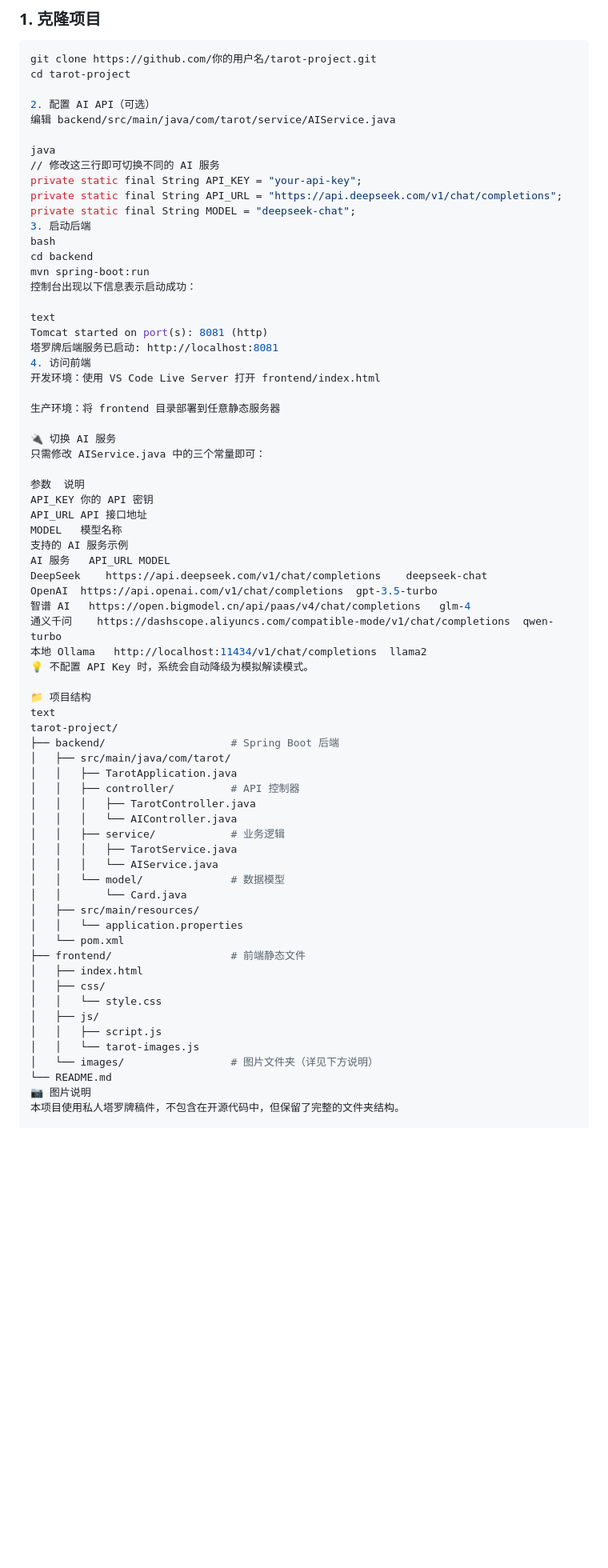
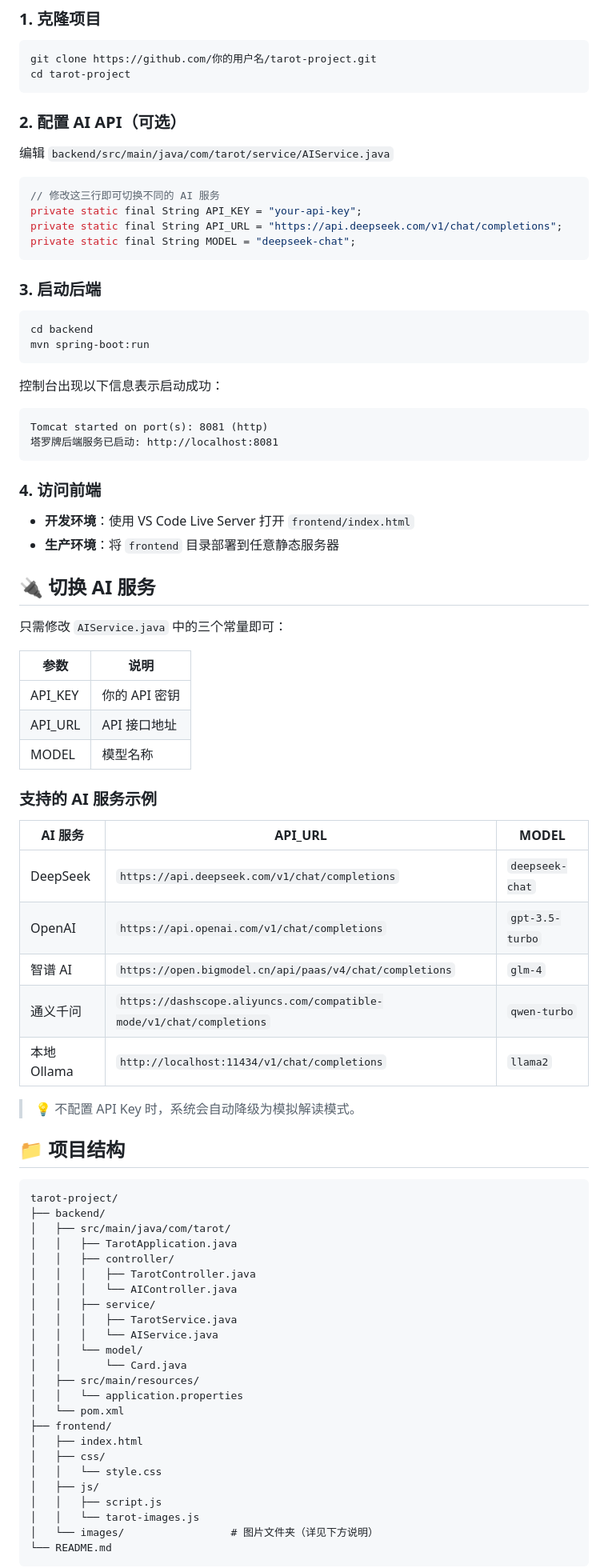
Before and after one commit to GiftsfromtheRiver/tarot-with-AI, a Markdown page: README.md, the part around one of its changes. Shown at 80% size. GitHub-like rendering; blank space fills up the shorter version.

````diff
--- a/README.md
+++ b/README.md
@@ -29,63 +29,79 @@
 ```bash
 git clone https://github.com/你的用户名/tarot-project.git
 cd tarot-project
+```
 
-2. 配置 AI API（可选）
-编辑 backend/src/main/java/com/tarot/service/AIService.java
+### 2. 配置 AI API（可选）
 
-java
+编辑 `backend/src/main/java/com/tarot/service/AIService.java`
+
+```java
 // 修改这三行即可切换不同的 AI 服务
 private static final String API_KEY = "your-api-key";
 private static final String API_URL = "https://api.deepseek.com/v1/chat/completions";
 private static final String MODEL = "deepseek-chat";
-3. 启动后端
-bash
+```
+
+### 3. 启动后端
+
+```bash
 cd backend
 mvn spring-boot:run
+```
+
 控制台出现以下信息表示启动成功：
 
-text
+```text
 Tomcat started on port(s): 8081 (http)
 塔罗牌后端服务已启动: http://localhost:8081
-4. 访问前端
-开发环境：使用 VS Code Live Server 打开 frontend/index.html
+```
 
-生产环境：将 frontend 目录部署到任意静态服务器
+### 4. 访问前端
 
-🔌 切换 AI 服务
-只需修改 AIService.java 中的三个常量即可：
+- **开发环境**：使用 VS Code Live Server 打开 `frontend/index.html`
+- **生产环境**：将 `frontend` 目录部署到任意静态服务器
 
-参数	说明
-API_KEY	你的 API 密钥
-API_URL	API 接口地址
-MODEL	模型名称
-支持的 AI 服务示例
-AI 服务	API_URL	MODEL
-DeepSeek	https://api.deepseek.com/v1/chat/completions	deepseek-chat
-OpenAI	https://api.openai.com/v1/chat/completions	gpt-3.5-turbo
-智谱 AI	https://open.bigmodel.cn/api/paas/v4/chat/completions	glm-4
-通义千问	https://dashscope.aliyuncs.com/compatible-mode/v1/chat/completions	qwen-turbo
-本地 Ollama	http://localhost:11434/v1/chat/completions	llama2
-💡 不配置 API Key 时，系统会自动降级为模拟解读模式。
+## 🔌 切换 AI 服务
 
-📁 项目结构
-text
+只需修改 `AIService.java` 中的三个常量即可：
+
+| 参数 | 说明 |
+|------|------|
+| API_KEY | 你的 API 密钥 |
+| API_URL | API 接口地址 |
+| MODEL | 模型名称 |
+
+### 支持的 AI 服务示例
+
+| AI 服务 | API_URL | MODEL |
+|---------|---------|-------|
+| DeepSeek | `https://api.deepseek.com/v1/chat/completions` | `deepseek-chat` |
+| OpenAI | `https://api.openai.com/v1/chat/completions` | `gpt-3.5-turbo` |
+| 智谱 AI | `https://open.bigmodel.cn/api/paas/v4/chat/completions` | `glm-4` |
+| 通义千问 | `https://dashscope.aliyuncs.com/compatible-mode/v1/chat/completions` | `qwen-turbo` |
+| 本地 Ollama | `http://localhost:11434/v1/chat/completions` | `llama2` |
+
+> 💡 不配置 API Key 时，系统会自动降级为模拟解读模式。
+
+## 📁 项目结构
+
+```
 tarot-project/
-├── backend/                    # Spring Boot 后端
+├── backend/
 │   ├── src/main/java/com/tarot/
 │   │   ├── TarotApplication.java
-│   │   ├── controller/         # API 控制器
+│   │   ├── controller/
 │   │   │   ├── TarotController.java
 │   │   │   └── AIController.java
-│   │   ├── service/            # 业务逻辑
+│   │   ├── service/
 │   │   │   ├── TarotService.java
 │   │   │   └── AIService.java
-│   │   └── model/              # 数据模型
+│   │   └── model/
 │   │       └── Card.java
 │   ├── src/main/resources/
 │   │   └── application.properties
 │   └── pom.xml
-├── frontend/                   # 前端静态文件
+├── frontend/
 │   ├── index.html
 │   ├── css/
 │   │   └── style.css
@@ -94,6 +110,5 @@ tarot-project/
 │   │   └── tarot-images.js
 │   └── images/                 # 图片文件夹（详见下方说明）
 └── README.md
-📷 图片说明
-本项目使用私人塔罗牌稿件，不包含在开源代码中，但保留了完整的文件夹结构。
+```
 
````
Also changed, not shown: other parts of README.md (+63 -39 lines).
